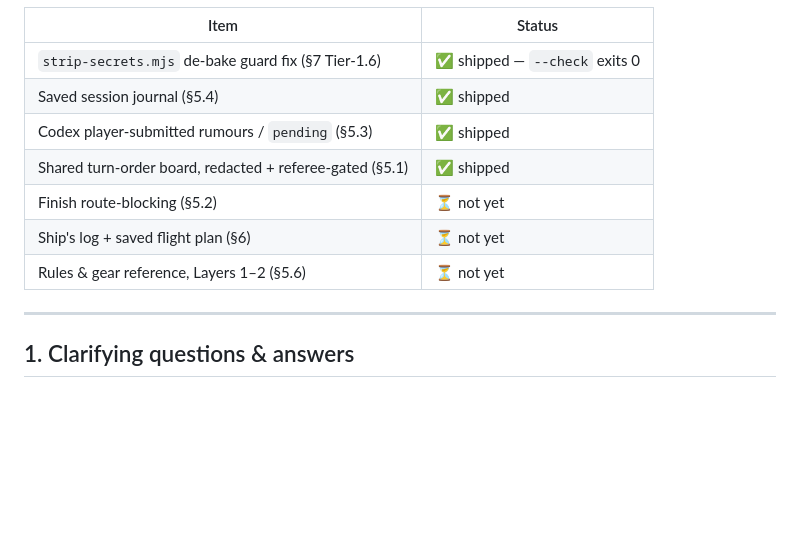
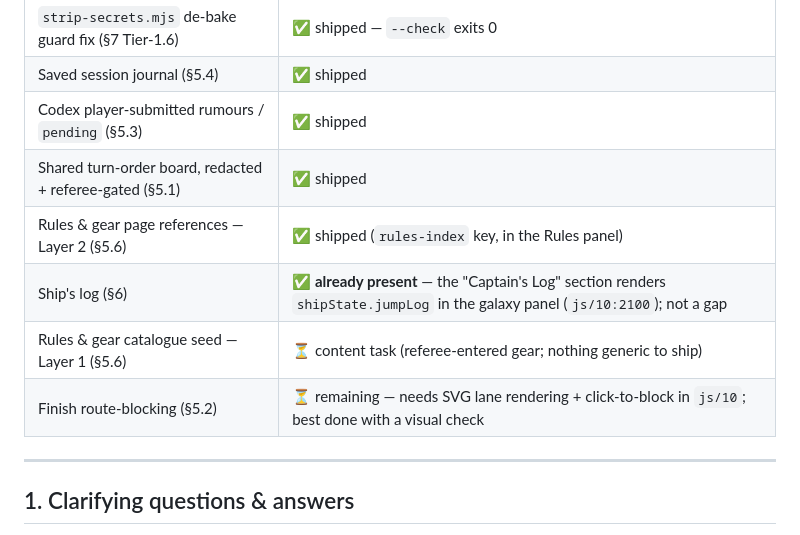
Before and after one commit to Stellarthon/aurelia-rpg-tools, a Markdown page: docs/feature-gap-analysis.md, the part around the change. Drawn GitHub-style; blank space fills up the shorter version.

Commit message:
docs: update Tier-1 status (rules refs shipped; ship's log already present)
Co-Authored-By: Claude Opus 4.8 <noreply@anthropic.com>
Claude-Session: https://claude.ai/code/session_01MSfegTo8L2ML5HXBbJZhJU

```diff
--- a/docs/feature-gap-analysis.md
+++ b/docs/feature-gap-analysis.md
@@ -41,9 +41,10 @@ mutating the production `aurelia_state`):
 | Saved session journal (§5.4) | ✅ shipped |
 | Codex player-submitted rumours / `pending` (§5.3) | ✅ shipped |
 | Shared turn-order board, redacted + referee-gated (§5.1) | ✅ shipped |
-| Finish route-blocking (§5.2) | ⏳ not yet |
-| Ship's log + saved flight plan (§6) | ⏳ not yet |
-| Rules & gear reference, Layers 1–2 (§5.6) | ⏳ not yet |
+| Rules & gear page references — Layer 2 (§5.6) | ✅ shipped (`rules-index` key, in the Rules panel) |
+| Ship's log (§6) | ✅ **already present** — the "Captain's Log" section renders `shipState.jumpLog` in the galaxy panel (`js/10:2100`); not a gap |
+| Rules & gear catalogue seed — Layer 1 (§5.6) | ⏳ content task (referee-entered gear; nothing generic to ship) |
+| Finish route-blocking (§5.2) | ⏳ remaining — needs SVG lane rendering + click-to-block in `js/10`; best done with a visual check |
 
 ---
 
```
